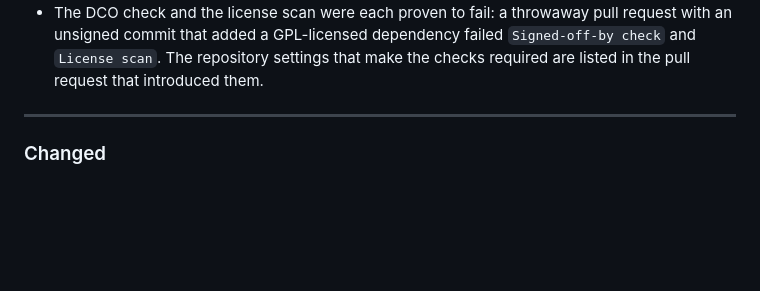
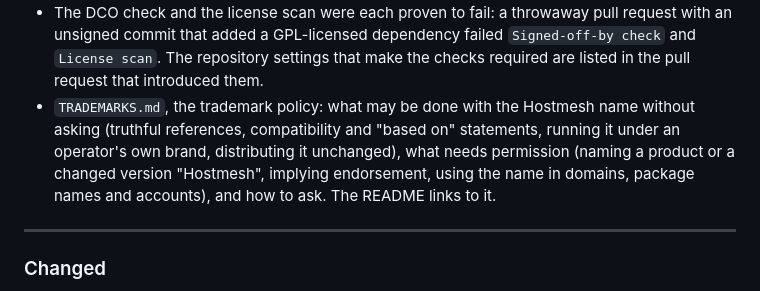
Before and after one commit to hostmesh/hostmesh, a Markdown page: CHANGELOG.md, the part around the change. Drawn GitHub-style; blank space fills up the shorter version.

```diff
--- a/CHANGELOG.md
+++ b/CHANGELOG.md
@@ -145,6 +145,7 @@ The format is based on [Keep a Changelog](https://keepachangelog.com/en/1.1.0/).
 - `.github/dependabot.yml`: weekly version updates for Composer (`control-plane/`), npm (`web/`), uv (`agent/`, `infrastructure/testing/`, `infrastructure/hygiene/`) and GitHub Actions. Minor and patch releases are grouped into one pull request per ecosystem, and titles start with `chore`.
 - CONTRIBUTING: an alias and a `prepare-commit-msg` hook that sign off every commit, how to repair a missing sign-off, and the checkpoint of decision 0002 before the first outside contribution.
 - The DCO check and the license scan were each proven to fail: a throwaway pull request with an unsigned commit that added a GPL-licensed dependency failed `Signed-off-by check` and `License scan`. The repository settings that make the checks required are listed in the pull request that introduced them.
+- `TRADEMARKS.md`, the trademark policy: what may be done with the Hostmesh name without asking (truthful references, compatibility and "based on" statements, running it under an operator's own brand, distributing it unchanged), what needs permission (naming a product or a changed version "Hostmesh", implying endorsement, using the name in domains, package names and accounts), and how to ask. The README links to it.
 
 ---
 
```
Also changed, not shown: README.md (+1 -1 lines), TRADEMARKS.md (added, +42 -0 lines).
